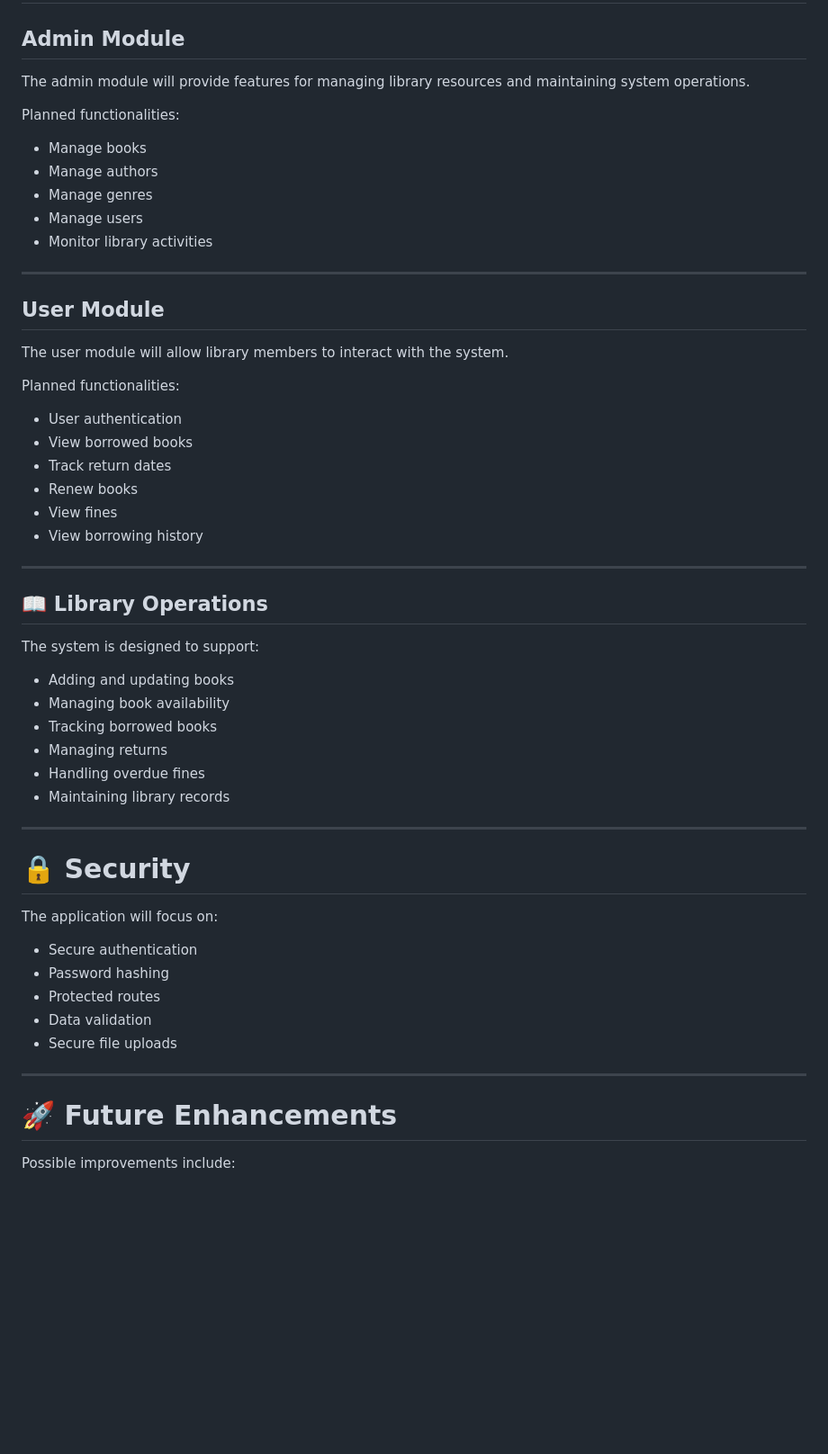
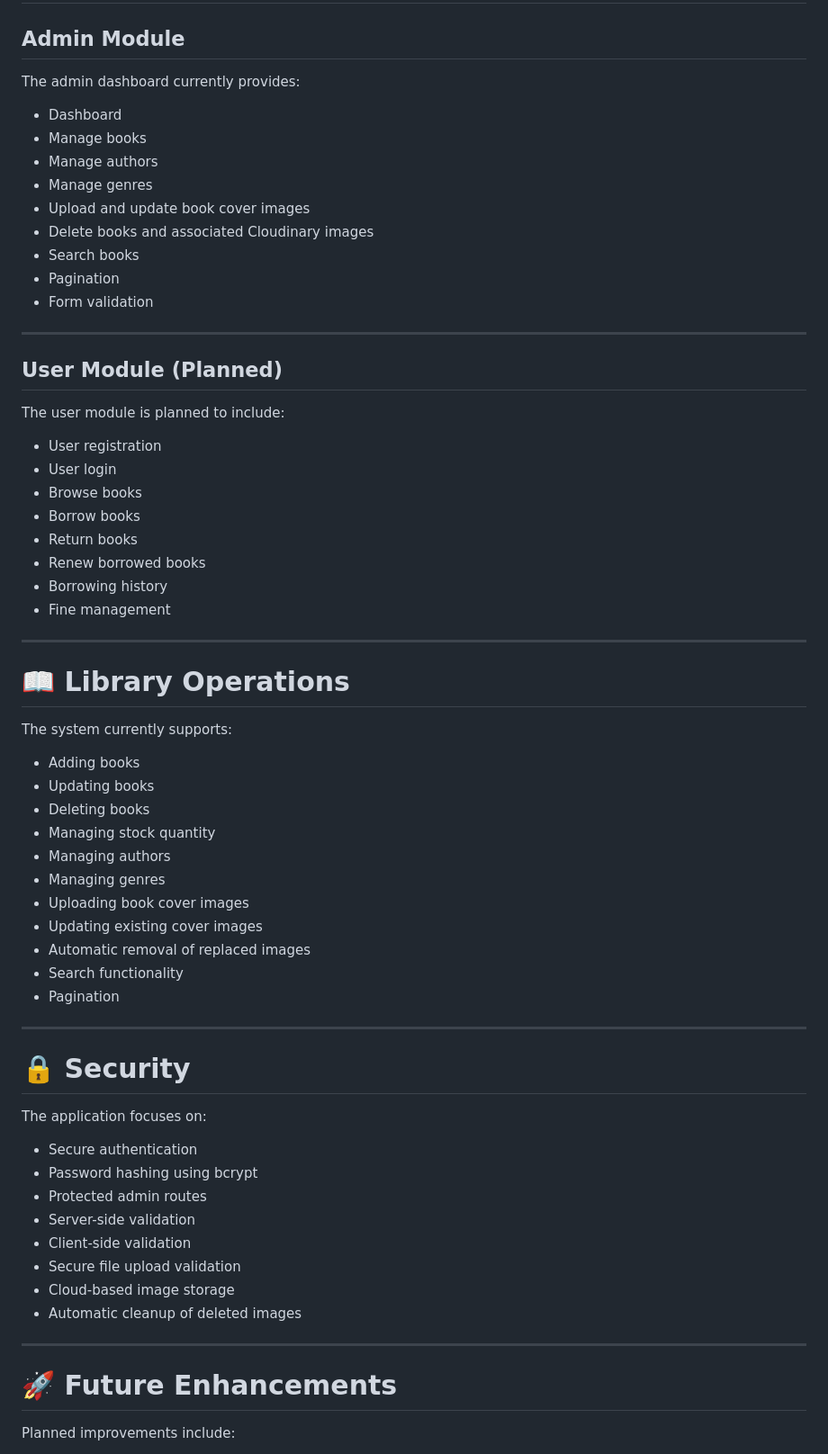
Before and after one commit to sumitchaudhary980/library-management-system, a Markdown page: README.md, the part around one of its changes. Shown at 90% size. GitHub-like rendering; blank space fills up the shorter version.

```diff
--- a/README.md
+++ b/README.md
@@ -93,59 +127,69 @@ Library-Management-System/
 
 ## Admin Module
 
-The admin module will provide features for managing library resources and maintaining system operations.
+The admin dashboard currently provides:
 
-Planned functionalities:
-
-* Manage books
-* Manage authors
-* Manage genres
-* Manage users
-* Monitor library activities
+- Dashboard
+- Manage books
+- Manage authors
+- Manage genres
+- Upload and update book cover images
+- Delete books and associated Cloudinary images
+- Search books
+- Pagination
+- Form validation
 
 ---
 
-## User Module
+## User Module (Planned)
 
-The user module will allow library members to interact with the system.
+The user module is planned to include:
 
-Planned functionalities:
-
-* User authentication
-* View borrowed books
-* Track return dates
-* Renew books
-* View fines
-* View borrowing history
+- User registration
+- User login
+- Browse books
+- Borrow books
+- Return books
+- Renew borrowed books
+- Borrowing history
+- Fine management
 
 ---
 
-## 📖 Library Operations
+# 📖 Library Operations
 
-The system is designed to support:
+The system currently supports:
 
-* Adding and updating books
-* Managing book availability
-* Tracking borrowed books
-* Managing returns
-* Handling overdue fines
-* Maintaining library records
+- Adding books
+- Updating books
+- Deleting books
+- Managing stock quantity
+- Managing authors
+- Managing genres
+- Uploading book cover images
+- Updating existing cover images
+- Automatic removal of replaced images
+- Search functionality
+- Pagination
 
 ---
 
 # 🔒 Security
 
-The application will focus on:
+The application focuses on:
 
-* Secure authentication
-* Password hashing
-* Protected routes
-* Data validation
-* Secure file uploads
+- Secure authentication
+- Password hashing using bcrypt
+- Protected admin routes
+- Server-side validation
+- Client-side validation
+- Secure file upload validation
+- Cloud-based image storage
+- Automatic cleanup of deleted images
 
 ---
 
 # 🚀 Future Enhancements
 
-Possible improvements include:
+Planned improvements include:
 
```
Also changed, not shown: other parts of README.md (+90 -44 lines).
